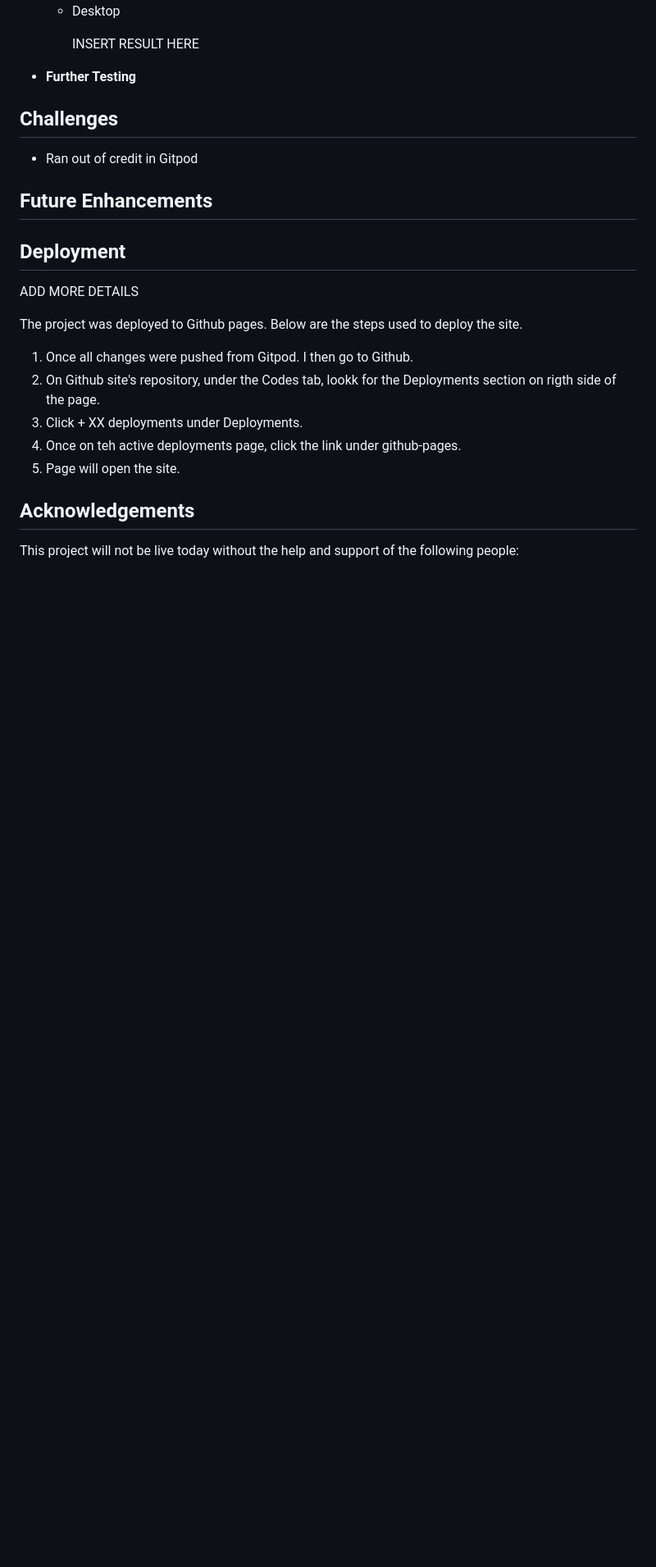
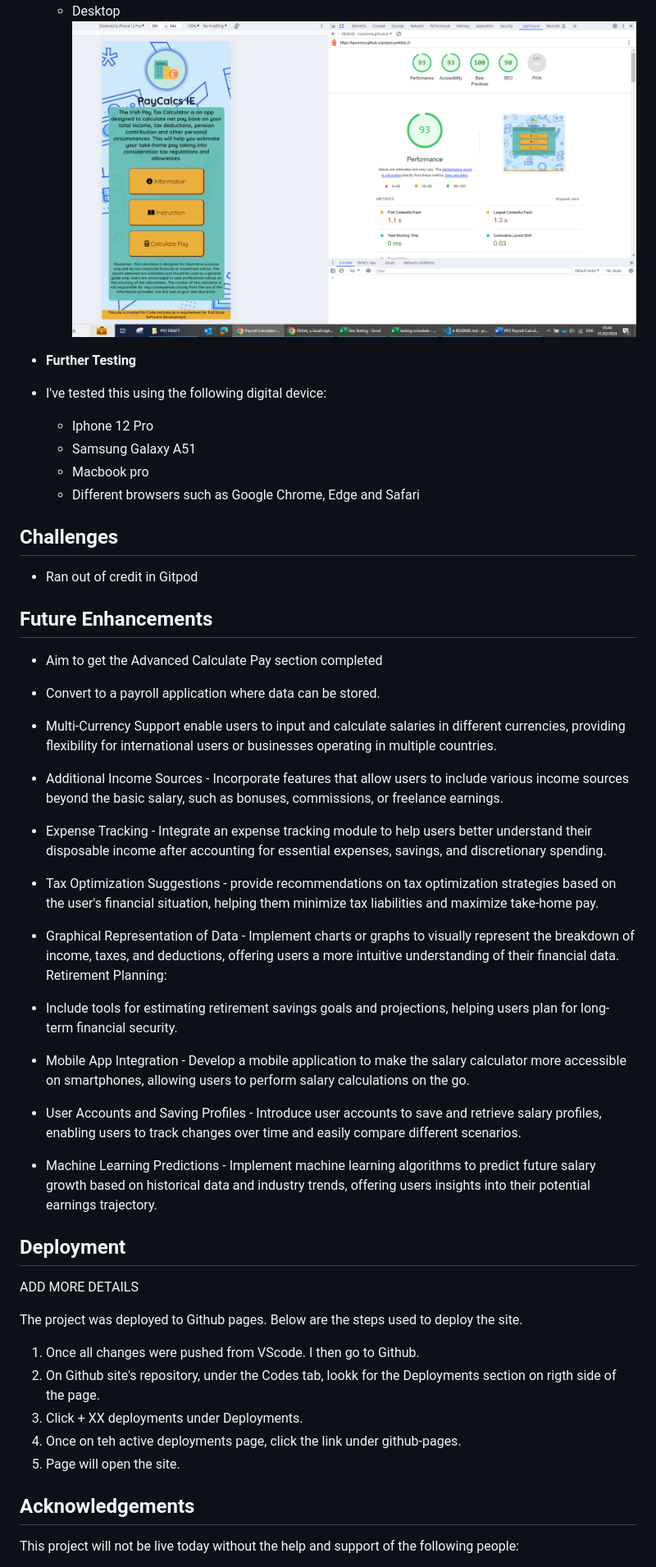
Before and after one commit to hpcoloma/project-portfolio-2, a Markdown page: README.md, the part around the change printed below. Shown: that part at 82% size. GitHub-like rendering; pictures changed too: assets/images/lighthousetestingDesktop.PNG (added); blank space fills up the shorter version.

```diff
--- a/README.md
+++ b/README.md
@@ -186,18 +179,36 @@ Also, [Favicons](https://favicon.io/) for some icons used.
     - Desktop
-
-
-       INSERT RESULT HERE
-
-
+       ![Lighthouse Desktop Test Results](assets/images/lighthousetestingDesktop.PNG)
 
 - **Further Testing**
+- I've tested this using the following digital device:
+    - Iphone 12 Pro
+    - Samsung Galaxy A51
+    - Macbook pro
+    - Different browsers such as Google Chrome, Edge and Safari
 
 ## **Challenges**<a name="challenges"></a>
-
 - Ran out of credit in Gitpod
 
 ## **Future Enhancements**<a name="enhancements"></a>
+- Aim to get the Advanced Calculate Pay section completed
+- Convert to a payroll application where data can be stored.
+- Multi-Currency Support enable users to input and calculate salaries in different currencies, providing flexibility for international users or businesses operating in multiple countries.
 
+- Additional Income Sources - Incorporate features that allow users to include various income sources beyond the basic salary, such as bonuses, commissions, or freelance earnings.
+- Expense Tracking - Integrate an expense tracking module to help users better understand their disposable income after accounting for essential expenses, savings, and discretionary spending.
+
+- Tax Optimization Suggestions - provide recommendations on tax optimization strategies based on the user's financial situation, helping them minimize tax liabilities and maximize take-home pay.
+
+- Graphical Representation of Data - Implement charts or graphs to visually represent the breakdown of income, taxes, and deductions, offering users a more intuitive understanding of their financial data.
+Retirement Planning:
+
+- Include tools for estimating retirement savings goals and projections, helping users plan for long-term financial security.
+
+- Mobile App Integration - Develop a mobile application to make the salary calculator more accessible on smartphones, allowing users to perform salary calculations on the go.
+
+- User Accounts and Saving Profiles - Introduce user accounts to save and retrieve salary profiles, enabling users to track changes over time and easily compare different scenarios.
+
+- Machine Learning Predictions - Implement machine learning algorithms to predict future salary growth based on historical data and industry trends, offering users insights into their potential earnings trajectory.
 
 ## **Deployment**<a name="deployments"></a>
 
@@ -205,7 +216,7 @@ ADD MORE DETAILS
 
 The project was deployed to Github pages. Below are the steps used to deploy the site.
 
-1. Once all changes were pushed from Gitpod. I then go to Github.
+1. Once all changes were pushed from VScode. I then go to Github.
 2. On Github site's repository, under the Codes tab, lookk for the Deployments section on rigth side of the page.
 3. Click + XX deployments under Deployments.
 4. Once on teh active deployments page, click the link under github-pages.
```
Also changed, not shown: other parts of README.md (+25 -22 lines), assets/images/cssvalidator.PNG (added), assets/images/jshint.png (added), assets/images/lighthousetesting.PNG (added), 1 other file.
